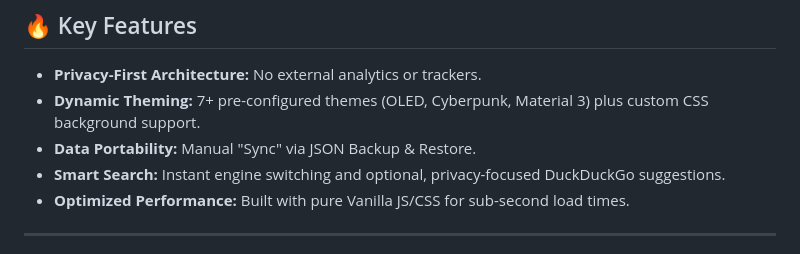
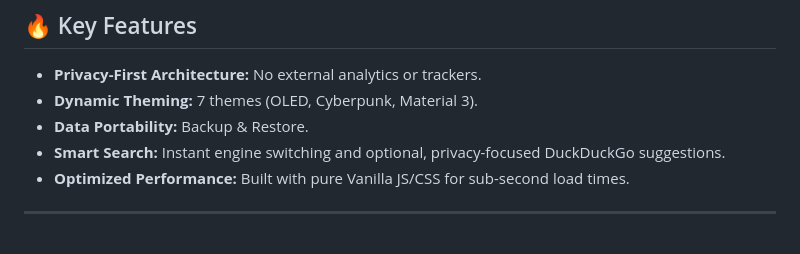
Before and after one commit to Raw-JSON/0FluffStart, a Markdown page: README.md, the part around the change. Rendered like a GitHub page.

```diff
--- a/README.md
+++ b/README.md
@@ -45,8 +45,8 @@ Since mobile browsers typically do not support local extensions, use the hosted
 
 ## 🔥 Key Features
 * **Privacy-First Architecture:** No external analytics or trackers.
-* **Dynamic Theming:** 7+ pre-configured themes (OLED, Cyberpunk, Material 3) plus custom CSS background support.
-* **Data Portability:** Manual "Sync" via JSON Backup & Restore.
+* **Dynamic Theming:** 7 themes (OLED, Cyberpunk, Material 3).
+* **Data Portability:** Backup & Restore.
 * **Smart Search:** Instant engine switching and optional, privacy-focused DuckDuckGo suggestions.
 * **Optimized Performance:** Built with pure Vanilla JS/CSS for sub-second load times.
 
```
